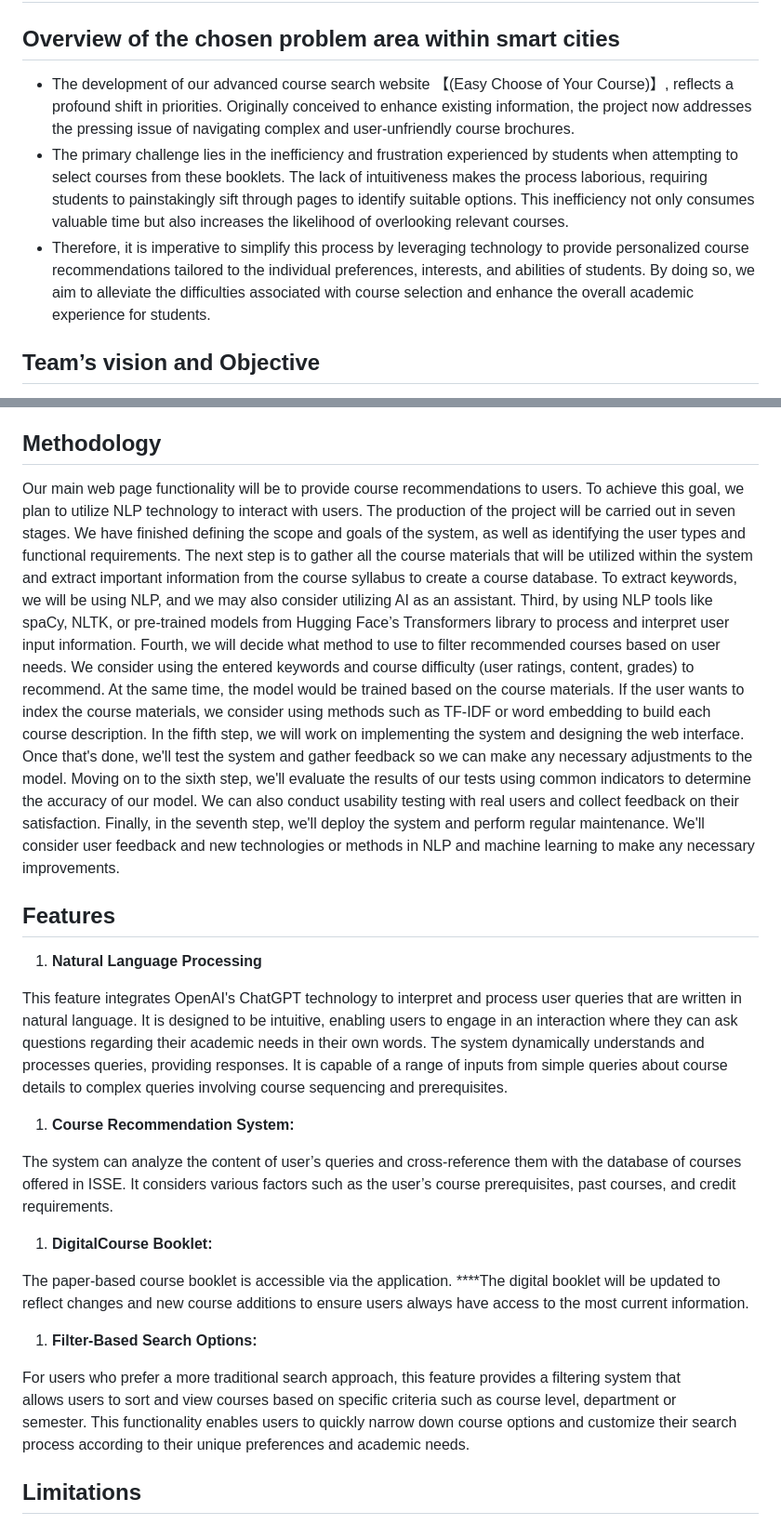
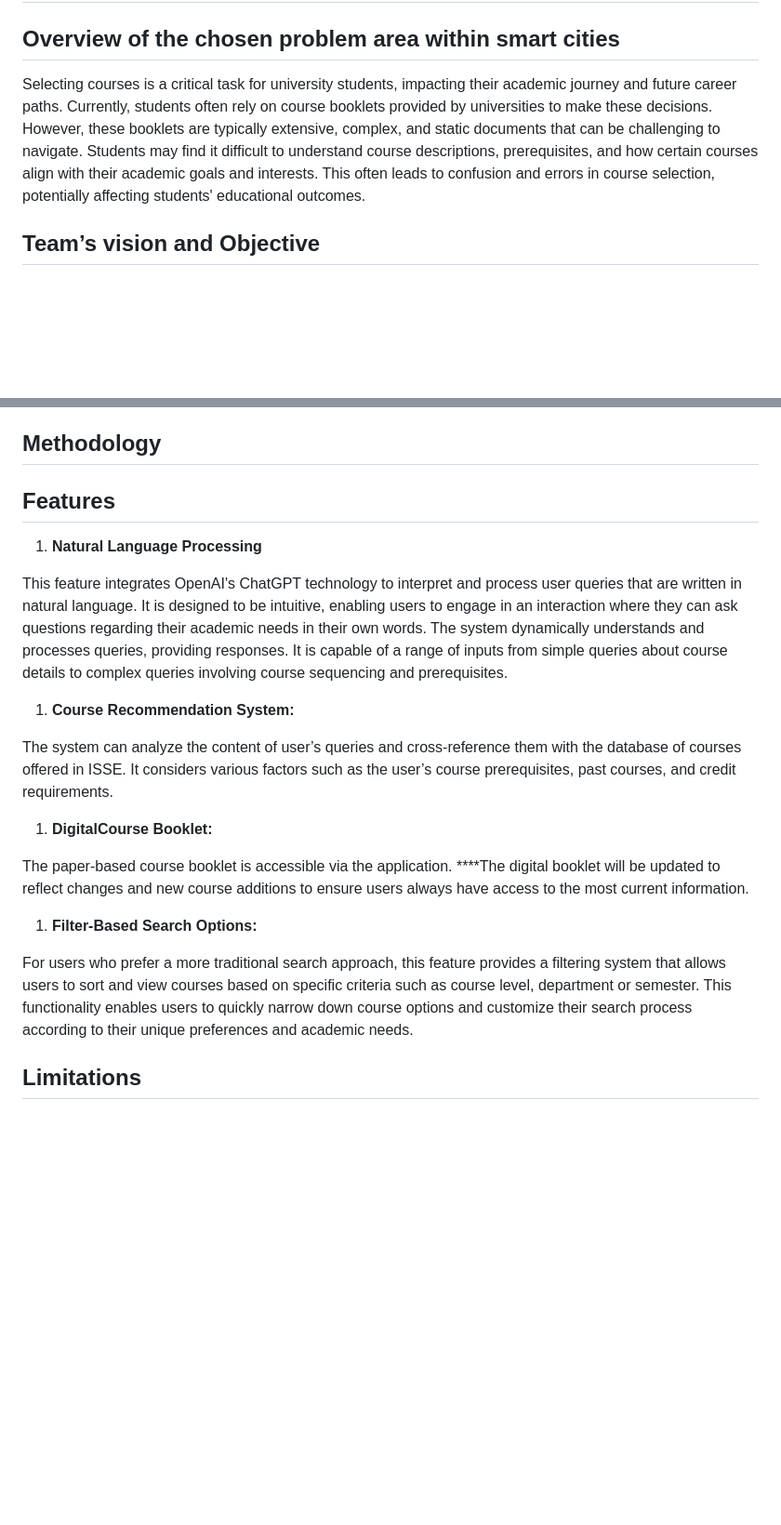
Before and after one commit to lxymahatma/PBL3, a Markdown page: Writerside/topics/ProjectProposal.md, 2 parts joined by grey strips. Shown: that part at 93% size. GitHub-like rendering; blank space fills up the shorter version.

```diff
--- a/Writerside/topics/ProjectProposal.md
+++ b/Writerside/topics/ProjectProposal.md
@@ -1,11 +1,11 @@
 # ProjectProposal
 
 ## Overview of the chosen problem area within smart cities
-* The development of our advanced course search website 【(Easy Choose of Your Course)】, reflects a profound shift in priorities.
-Originally conceived to enhance existing information, the project now addresses the pressing issue of navigating complex and user-unfriendly course brochures.
-* The primary challenge lies in the inefficiency and frustration experienced by students when attempting to select courses from these booklets.
-The lack of intuitiveness makes the process laborious, requiring students to painstakingly sift through pages to identify suitable options. This inefficiency not only consumes valuable time but also increases the likelihood of overlooking relevant courses.
-* Therefore, it is imperative to simplify this process by leveraging technology to provide personalized course recommendations tailored to the individual preferences, interests, and abilities of students.
-By doing so, we aim to alleviate the difficulties associated with course selection and enhance the overall academic experience for students.
+Selecting courses is a critical task for university students, impacting their academic journey and future career paths.
+Currently, students often rely on course booklets provided by universities to make these decisions.
+However, these booklets are typically extensive, complex, and static documents that can be challenging to navigate.
+Students may find it difficult to understand course descriptions, prerequisites, and how certain courses align with their academic goals and interests.
+This often leads to confusion and errors in course selection, potentially affecting students' educational outcomes.
+
 
 ## Team’s vision and Objective
@@ -14,38 +14,24 @@ Users can input natural language to then be recommended courses based on their p
 By users utilizing other features as well, we aim to save time for students searching through the entire list of courses to find their desired courses.
 
 ## Methodology
-Our main web page functionality will be to provide course recommendations to users.
-To achieve this goal, we plan to utilize NLP technology to interact with users.
-The production of the project will be carried out in seven stages.
-We have finished defining the scope and goals of the system, as well as identifying the user types and functional requirements.
-The next step is to gather all the course materials that will be utilized within the system and extract important information from the course syllabus to create a course database.
-To extract keywords, we will be using NLP, and we may also consider utilizing AI as an assistant.
-Third, by using NLP tools like spaCy, NLTK, or pre-trained models from Hugging Face’s Transformers library to process and interpret user input information.
-Fourth, we will decide what method to use to filter recommended courses based on user needs.
-We consider using the entered keywords and course difficulty (user ratings, content, grades) to recommend.
-At the same time, the model would be trained based on the course materials. If the user wants to index the course materials, we consider using methods such as TF-IDF or word embedding to build each course description.
-In the fifth step, we will work on implementing the system and designing the web interface. Once that's done, we'll test the system and gather feedback so we can make any necessary adjustments to the model.
-Moving on to the sixth step, we'll evaluate the results of our tests using common indicators to determine the accuracy of our model.
-We can also conduct usability testing with real users and collect feedback on their satisfaction.
-Finally, in the seventh step, we'll deploy the system and perform regular maintenance.
-We'll consider user feedback and new technologies or methods in NLP and machine learning to make any necessary improvements.
+
 
 ## Features
 1. **Natural Language Processing**
 
-This feature integrates OpenAI's ChatGPT technology to interpret and process user queries that are written in natural language. It is designed to be intuitive, enabling users to engage in an interaction where they can ask questions regarding their academic needs in their own words. The system dynamically understands and processes queries, providing responses. It is capable of a range of inputs from simple queries about course details to complex queries involving course sequencing and prerequisites.
+This feature integrates OpenAI's ChatGPT technology to interpret and process user queries that are written in natural language. It is designed to be intuitive, enabling users to engage in an interaction where they can ask questions regarding their academic needs in their own words. The system dynamically understands and processes queries, providing responses. It is capable of a range of inputs from simple queries about course details to complex queries involving course sequencing and prerequisites.
 
 1. **Course Recommendation System:**
 
-The system can analyze the content of user’s queries and cross-reference them with the database of courses offered in ISSE. It considers various factors such as the user’s course prerequisites, past courses, and credit requirements.
+The system can analyze the content of user’s queries and cross-reference them with the database of courses offered in ISSE. It considers various factors such as the user’s course prerequisites, past courses, and credit requirements.
 
 1. **DigitalCourse Booklet:**
 
-The paper-based course booklet is accessible via the application. ****The digital booklet will be updated to reflect changes and new course additions to ensure users always have access to the most current information.
+The paper-based course booklet is accessible via the application. ****The digital booklet will be updated to reflect changes and new course additions to ensure users always have access to the most current information.
 
 1. **Filter-Based Search Options:**
 
-For users who prefer a more traditional search approach, this feature provides a filtering system that allows users to sort and view courses based on specific criteria such as course level, department or semester. This functionality enables users to quickly narrow down course options and customize their search process according to their unique preferences and academic needs.
+For users who prefer a more traditional search approach, this feature provides a filtering system that allows users to sort and view courses based on specific criteria such as course level, department or semester. This functionality enables users to quickly narrow down course options and customize their search process according to their unique preferences and academic needs.
 
 ## Limitations
 Our proposed course recommendation application implementing Natural Language Processing (NLP) aims to provide personalized course suggestions to users, focusing specifically on ISSE courses. However, there are several limitations to it.
```
Also changed, not shown: other parts of Writerside/topics/ProjectProposal.md (+1 -1 lines).
